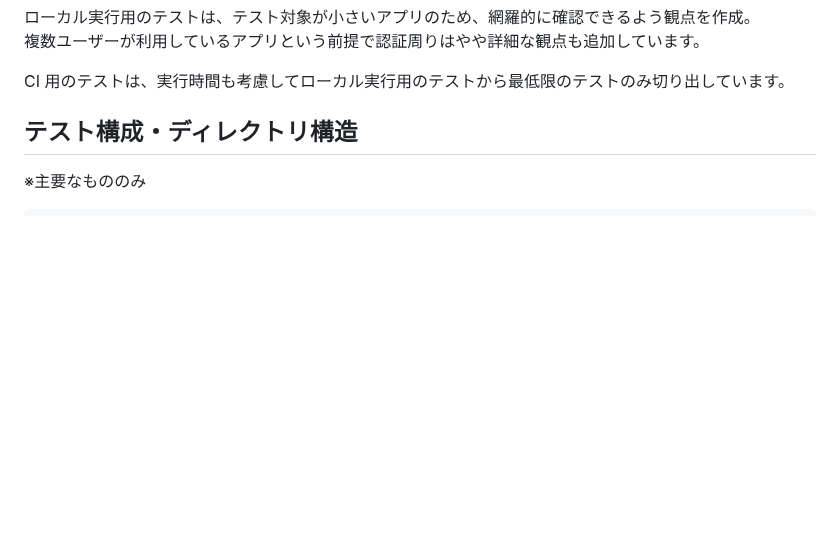
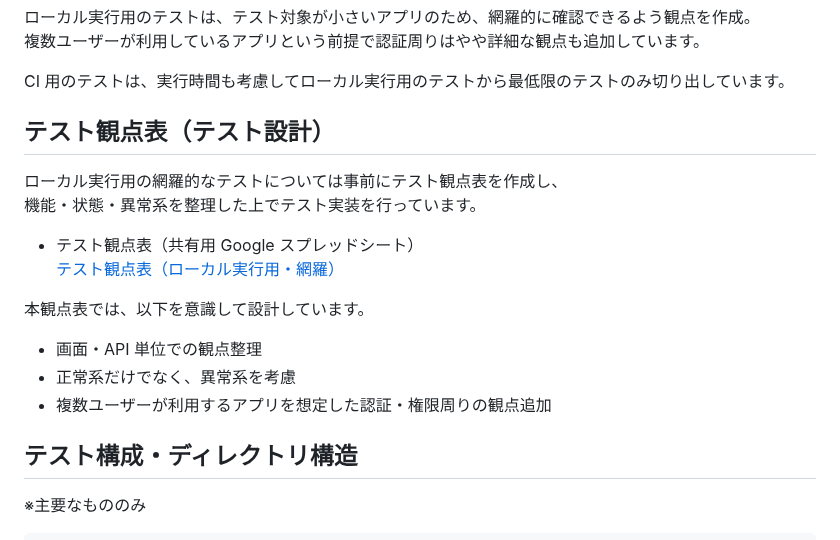
Before and after one commit to rh-E2E-dev/playwright-flask-portfolio, a Markdown page: README.md, the part around the change. GitHub-like rendering; blank space fills up the shorter version.

Commit message:
READMEにテスト観点表の項目を追加

```diff
--- a/README.md
+++ b/README.md
@@ -42,6 +42,20 @@
 複数ユーザーが利用しているアプリという前提で認証周りはやや詳細な観点も追加しています。
 
 CI 用のテストは、実行時間も考慮してローカル実行用のテストから最低限のテストのみ切り出しています。
+
+## テスト観点表（テスト設計）
+
+ローカル実行用の網羅的なテストについては事前にテスト観点表を作成し、
+機能・状態・異常系を整理した上でテスト実装を行っています。
+
+- テスト観点表（共有用 Google スプレッドシート）
+  [テスト観点表（ローカル実行用・網羅）](https://docs.google.com/spreadsheets/d/158UulTjsnd21sNucOYFfsGv1f3qmqnw5LMF76iaA3a8/edit?usp=sharing)
+
+本観点表では、以下を意識して設計しています。
+
+- 画面・API 単位での観点整理
+- 正常系だけでなく、異常系を考慮
+- 複数ユーザーが利用するアプリを想定した認証・権限周りの観点追加
 
 ## テスト構成・ディレクトリ構造
 
```
